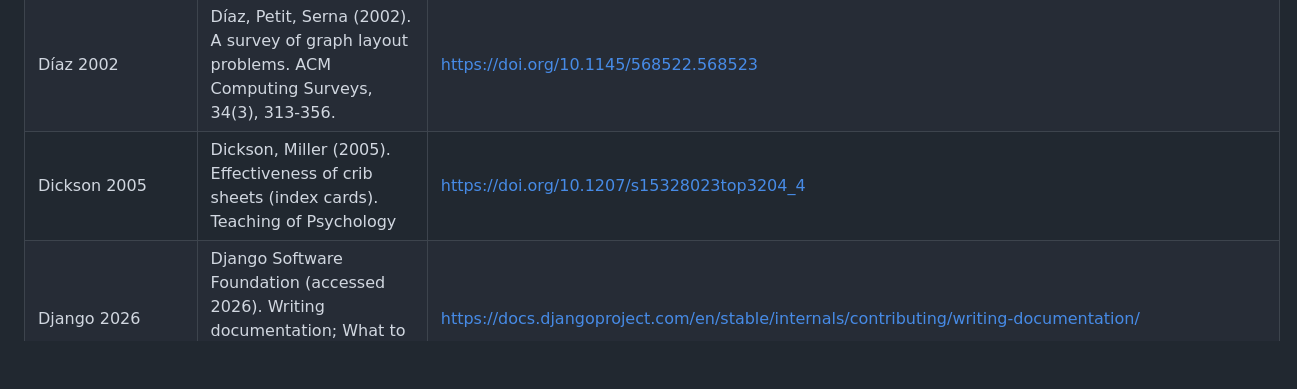
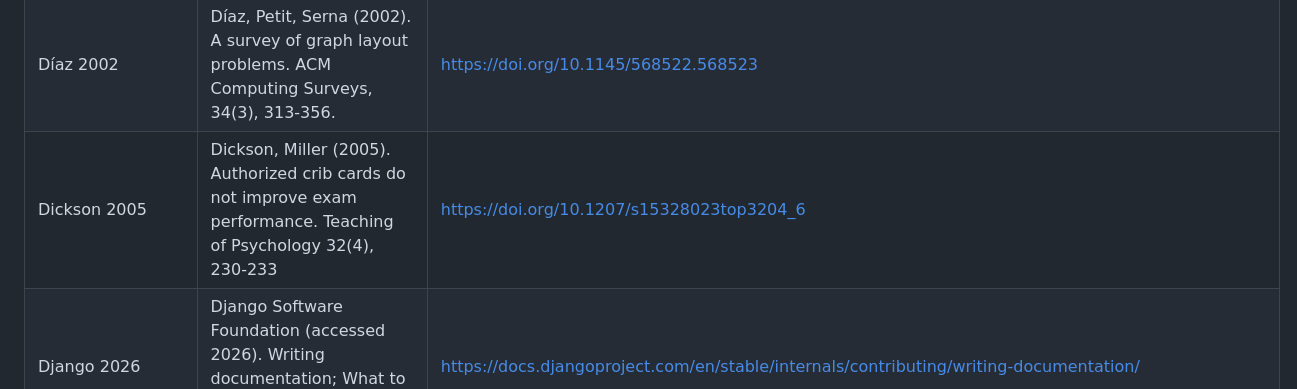
Before and after one commit to Tewf/reader-ergonomics, a Markdown page: evidence/bibliography.md, the part around the change. GitHub-like rendering; blank space fills up the shorter version.

Commit message:
Point Dickson 2005 at the paper, not an editor's notice
The DOI ending _4 resolves on Crossref to a call for nominations for the
journal's editor, printed on the page before the paper, and the title in
the row was not the paper's. The paper is _6, pages 230-233. Found by the
instructional-text review of reader-ergonomics-learning; the claim in
learning-science/against.md is unchanged.

```diff
--- a/evidence/bibliography.md
+++ b/evidence/bibliography.md
@@ -82,7 +82,7 @@ Every work cited anywhere in this repository, once. The text cites `Author Year`
 | Deque 2026 | Deque Systems (2026). axe-core (repository and color-contrast rule) | https://github.com/dequelabs/axe-core |
 | DeStefano 2007 | DeStefano, LeFevre (2007). Cognitive load in hypertext reading: a review. Computers in Human Behavior | https://doi.org/10.1016/j.chb.2005.08.012 |
 | Díaz 2002 | Díaz, Petit, Serna (2002). A survey of graph layout problems. ACM Computing Surveys, 34(3), 313-356. | https://doi.org/10.1145/568522.568523 |
-| Dickson 2005 | Dickson, Miller (2005). Effectiveness of crib sheets (index cards). Teaching of Psychology | https://doi.org/10.1207/s15328023top3204_4 |
+| Dickson 2005 | Dickson, Miller (2005). Authorized crib cards do not improve exam performance. Teaching of Psychology 32(4), 230-233 | https://doi.org/10.1207/s15328023top3204_6 |
 | Django 2026 | Django Software Foundation (accessed 2026). Writing documentation; What to read next. Django documentation | https://docs.djangoproject.com/en/stable/internals/contributing/writing-documentation/ |
 | Dobres 2017 | Dobres, Chahine, Reimer (2017). Effects of ambient illumination, contrast polarity, and letter size on text legibility under glance-like reading. Applied Ergonomics | https://doi.org/10.1016/j.apergo.2016.11.001 |
 | Dodds 2020 | Dodds (2020). AHA programming. Blog post, 2020-06-22 | https://kentcdodds.com/blog/aha-programming |
```
